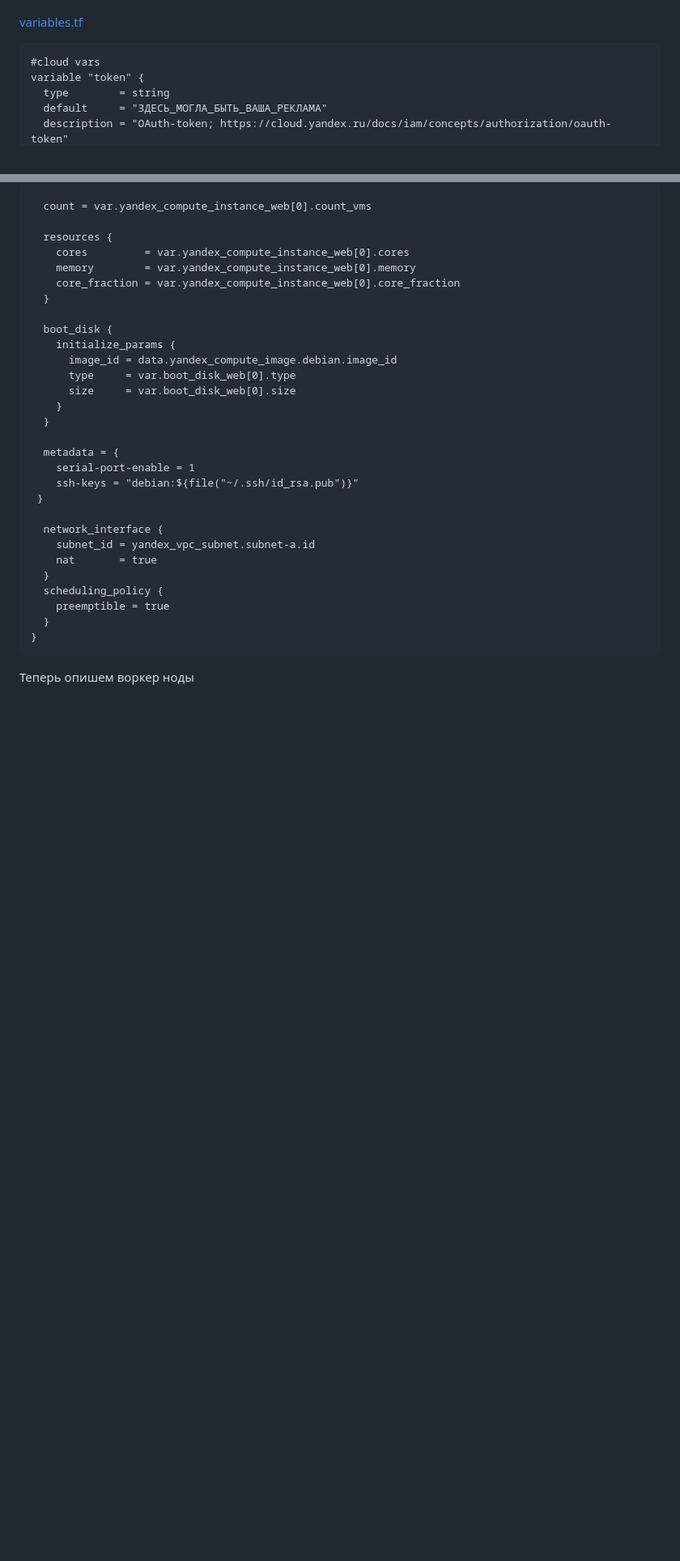
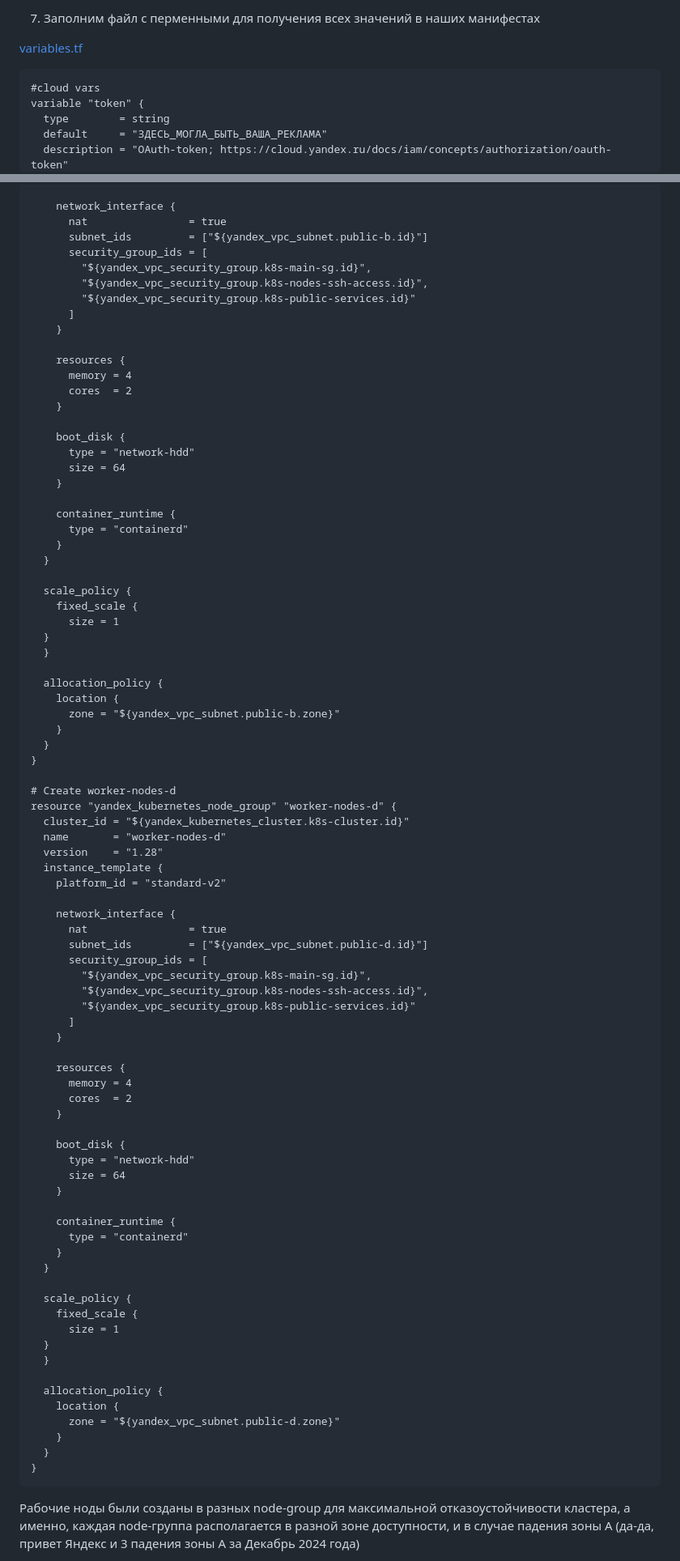
Before and after one commit to mezhibo/DiplomV2, a Markdown page: README.md, 2 parts joined by grey strips. Shown at 81% size. Rendered like a GitHub page; blank space fills up the shorter version.

````diff
--- a/README.md
+++ b/README.md
@@ -160,3 +260,4 @@ locals {
+7) Заполним файл с перменными для получения всех значений в наших манифестах
 
 
 [variables.tf](https://github.com/mezhibo/DiplomV2/blob/146ec02c5984250481177e27158cda96986b2ab1/Chapter1/variables.tf)
@@ -337,34 +516,89 @@ resource "yandex_compute_instance" "master-node" {
 
-  count = var.yandex_compute_instance_web[0].count_vms
+    network_interface {
+      nat                = true
+      subnet_ids         = ["${yandex_vpc_subnet.public-b.id}"]
+      security_group_ids = [
+        "${yandex_vpc_security_group.k8s-main-sg.id}",
+        "${yandex_vpc_security_group.k8s-nodes-ssh-access.id}",
+        "${yandex_vpc_security_group.k8s-public-services.id}"
+      ]
+    }
 
-  resources {
-    cores         = var.yandex_compute_instance_web[0].cores
-    memory        = var.yandex_compute_instance_web[0].memory
-    core_fraction = var.yandex_compute_instance_web[0].core_fraction
-  }
+    resources {
+      memory = 4
+      cores  = 2
+    }
 
-  boot_disk {
-    initialize_params {
-      image_id = data.yandex_compute_image.debian.image_id
-      type     = var.boot_disk_web[0].type
-      size     = var.boot_disk_web[0].size
+    boot_disk {
+      type = "network-hdd"
+      size = 64
+    }
+
+    container_runtime {
+      type = "containerd"
     }
   }
 
-  metadata = {
-    serial-port-enable = 1
-    ssh-keys = "debian:${file("~/.ssh/id_rsa.pub")}"
- }
+  scale_policy {
+    fixed_scale {
+      size = 1
+  }
+  }
 
-  network_interface {
-    subnet_id = yandex_vpc_subnet.subnet-a.id
-    nat       = true
+  allocation_policy {
+    location {
+      zone = "${yandex_vpc_subnet.public-b.zone}"
+    }
   }
-  scheduling_policy {
-    preemptible = true
+}
+
+# Create worker-nodes-d
+resource "yandex_kubernetes_node_group" "worker-nodes-d" {
+  cluster_id = "${yandex_kubernetes_cluster.k8s-cluster.id}"
+  name       = "worker-nodes-d"
+  version    = "1.28"
+  instance_template {
+    platform_id = "standard-v2"
+
+    network_interface {
+      nat                = true
+      subnet_ids         = ["${yandex_vpc_subnet.public-d.id}"]
+      security_group_ids = [
+        "${yandex_vpc_security_group.k8s-main-sg.id}",
+        "${yandex_vpc_security_group.k8s-nodes-ssh-access.id}",
+        "${yandex_vpc_security_group.k8s-public-services.id}"
+      ]
+    }
+
+    resources {
+      memory = 4
+      cores  = 2
+    }
+
+    boot_disk {
+      type = "network-hdd"
+      size = 64
+    }
+
+    container_runtime {
+      type = "containerd"
+    }
+  }
+
+  scale_policy {
+    fixed_scale {
+      size = 1
+  }
+  }
+
+  allocation_policy {
+    location {
+      zone = "${yandex_vpc_subnet.public-d.zone}"
+    }
   }
 }
 ```
 
-Теперь опишем воркер ноды
+Рабочие ноды были созданы в разных node-group для максимальной отказоустойчивости кластера, а именно, каждая node-группа
+располагается в разной зоне доступности, и в случае падения зоны А (да-да, привет Яндекс и 3 падения зоны А за Декабрь 2024 года)
 
````
Also changed, not shown: other parts of README.md (+232 -404 lines).
